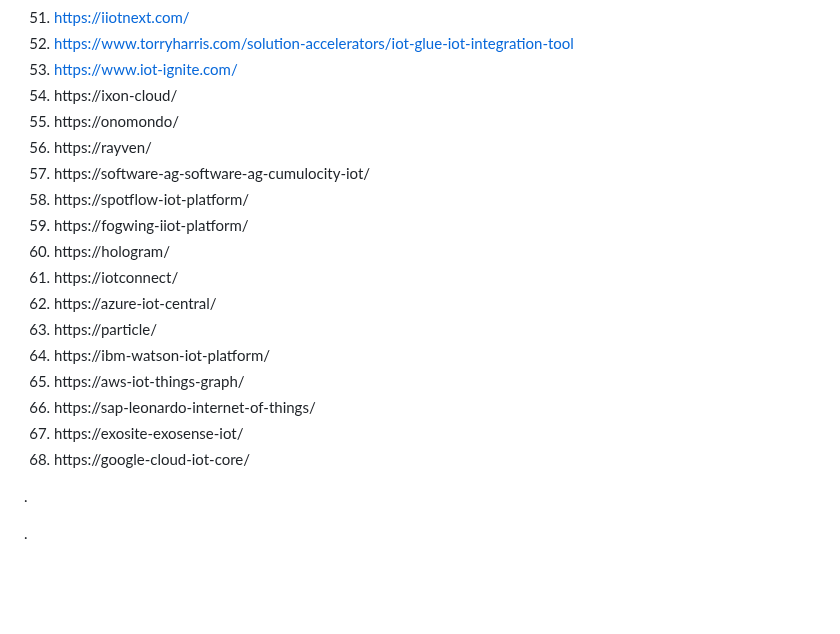
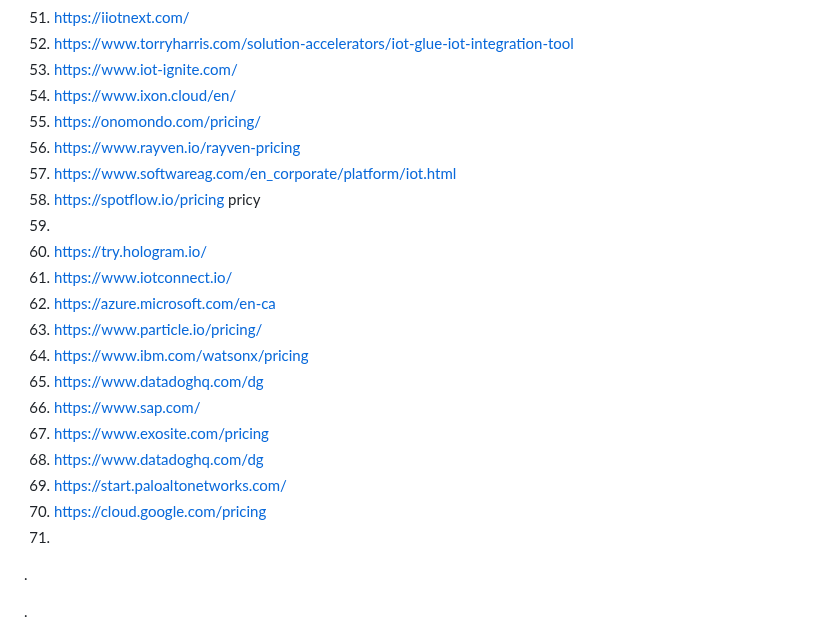
Before and after one commit to hpssjellis/my-examples-of-iot-platforms, a Markdown page: README.md, the part around the change. Rendered like a GitHub page; blank space fills up the shorter version.

```diff
--- a/README.md
+++ b/README.md
@@ -73,21 +73,24 @@ Lets start the research April 29th, 2024
 51.  https://iiotnext.com/
 52.  https://www.torryharris.com/solution-accelerators/iot-glue-iot-integration-tool
 53.  https://www.iot-ignite.com/
-54. https://ixon-cloud/
-55. https://onomondo/
-56. https://rayven/
-57. https://software-ag-software-ag-cumulocity-iot/
-58. https://spotflow-iot-platform/
-59. https://fogwing-iiot-platform/
-60. https://hologram/
-61. https://iotconnect/
-62. https://azure-iot-central/
-63. https://particle/
-64. https://ibm-watson-iot-platform/
-65. https://aws-iot-things-graph/
-66. https://sap-leonardo-internet-of-things/
-67. https://exosite-exosense-iot/
-68. https://google-cloud-iot-core/
+54. https://www.ixon.cloud/en/
+55.  https://onomondo.com/pricing/
+56.  https://www.rayven.io/rayven-pricing
+57.  https://www.softwareag.com/en_corporate/platform/iot.html
+58. https://spotflow.io/pricing    pricy
+59.
+60.  https://try.hologram.io/
+61.  https://www.iotconnect.io/
+62.  https://azure.microsoft.com/en-ca
+63.  https://www.particle.io/pricing/
+64.  https://www.ibm.com/watsonx/pricing
+65.  https://www.datadoghq.com/dg
+66.  https://www.sap.com/
+67.  https://www.exosite.com/pricing
+68.  https://www.datadoghq.com/dg
+69.  https://start.paloaltonetworks.com/
+70.  https://cloud.google.com/pricing
+71.
 
 
 
```
